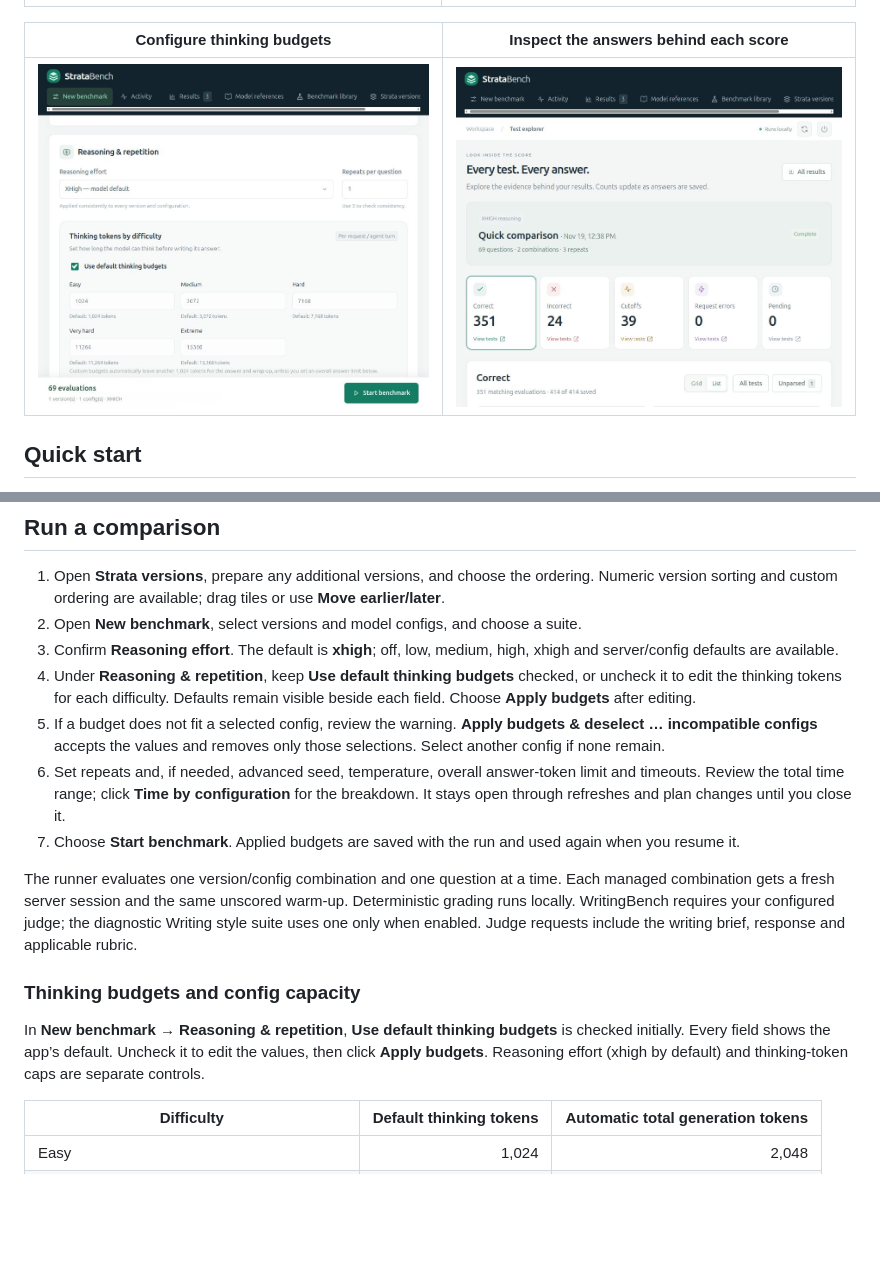
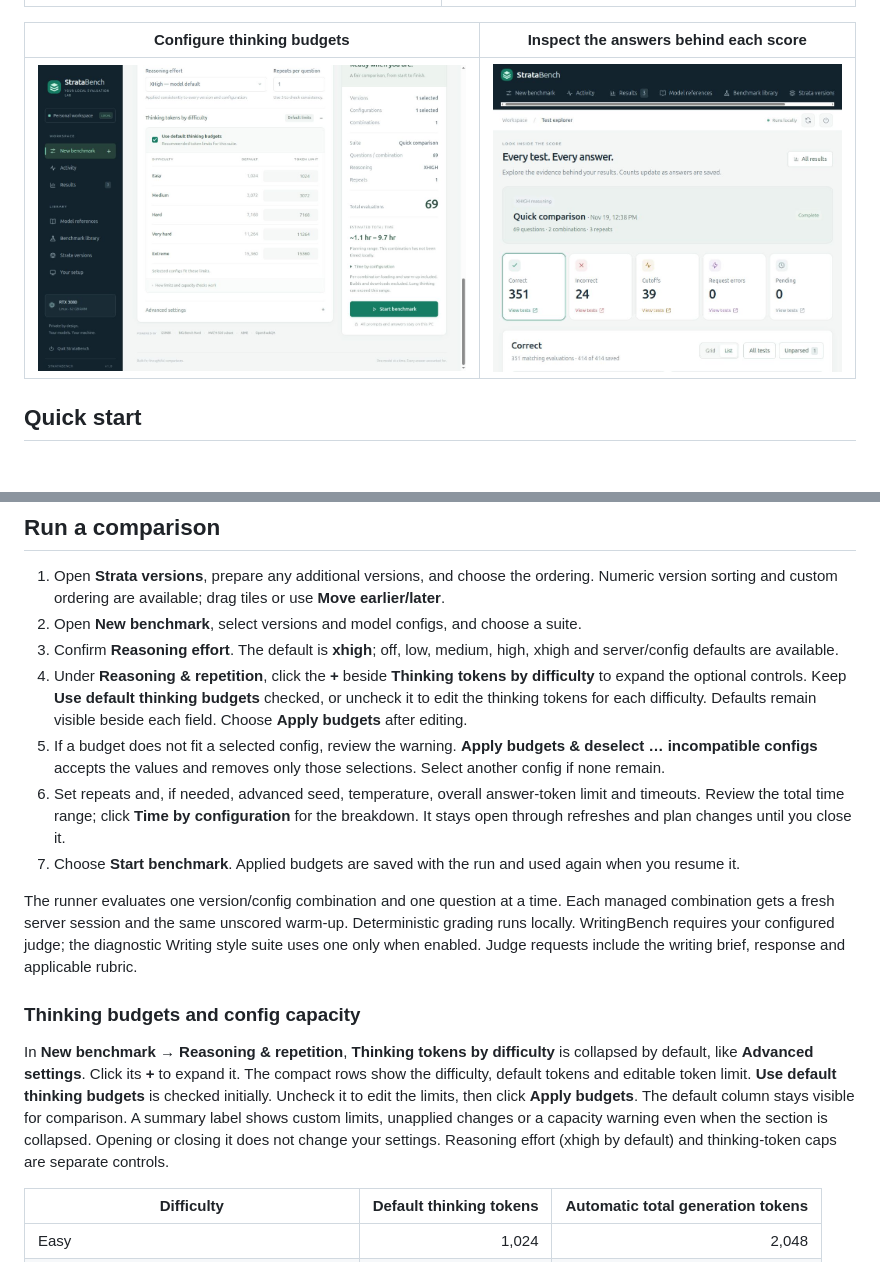
Before and after one commit to Coderx7/StrataBench, a Markdown page: README.md, 2 parts joined by grey strips. Rendered like a GitHub page; pictures changed too: docs/screenshots/thinking-budgets.jpg; blank space fills up the shorter version.

Commit message:
feat: simplify and collapse thinking budget controls

```diff
--- a/README.md
+++ b/README.md
@@ -169,7 +169,7 @@ A Strata configuration includes `exe`, `cwd`, and an `args` array, plus the fiel
 1. Open **Strata versions**, prepare any additional versions, and choose the ordering. Numeric version sorting and custom ordering are available; drag tiles or use **Move earlier/later**.
 2. Open **New benchmark**, select versions and model configs, and choose a suite.
 3. Confirm **Reasoning effort**. The default is **xhigh**; off, low, medium, high, xhigh and server/config defaults are available.
-4. Under **Reasoning & repetition**, keep **Use default thinking budgets** checked, or uncheck it to edit the thinking tokens for each difficulty. Defaults remain visible beside each field. Choose **Apply budgets** after editing.
+4. Under **Reasoning & repetition**, click the **+** beside **Thinking tokens by difficulty** to expand the optional controls. Keep **Use default thinking budgets** checked, or uncheck it to edit the thinking tokens for each difficulty. Defaults remain visible beside each field. Choose **Apply budgets** after editing.
 5. If a budget does not fit a selected config, review the warning. **Apply budgets & deselect … incompatible configs** accepts the values and removes only those selections. Select another config if none remain.
 6. Set repeats and, if needed, advanced seed, temperature, overall answer-token limit and timeouts. Review the total time range; click **Time by configuration** for the breakdown. It stays open through refreshes and plan changes until you close it.
 7. Choose **Start benchmark**. Applied budgets are saved with the run and used again when you resume it.
@@ -178,7 +178,7 @@ The runner evaluates one version/config combination and one question at a time.
 
 ### Thinking budgets and config capacity
 
-In **New benchmark → Reasoning & repetition**, **Use default thinking budgets** is checked initially. Every field shows the app’s default. Uncheck it to edit the values, then click **Apply budgets**. Reasoning effort (xhigh by default) and thinking-token caps are separate controls.
+In **New benchmark → Reasoning & repetition**, **Thinking tokens by difficulty** is collapsed by default, like **Advanced settings**. Click its **+** to expand it. The compact rows show the difficulty, default tokens and editable token limit. **Use default thinking budgets** is checked initially. Uncheck it to edit the limits, then click **Apply budgets**. The default column stays visible for comparison. A summary label shows custom limits, unapplied changes or a capacity warning even when the section is collapsed. Opening or closing it does not change your settings. Reasoning effort (xhigh by default) and thinking-token caps are separate controls.
 
 | Difficulty | Default thinking tokens | Automatic total generation tokens |
 | --- | ---: | ---: |
```
Also changed, not shown: 4 other files.
